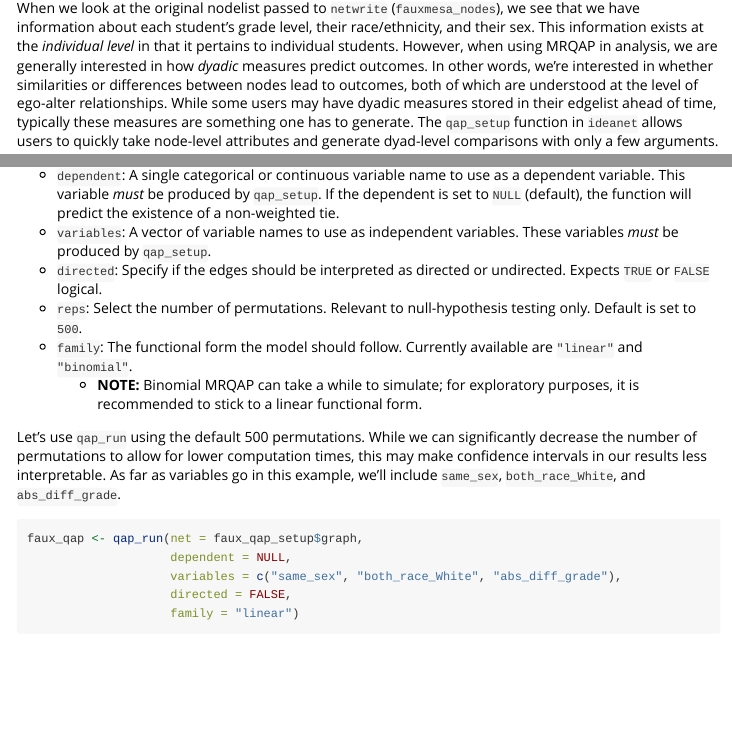
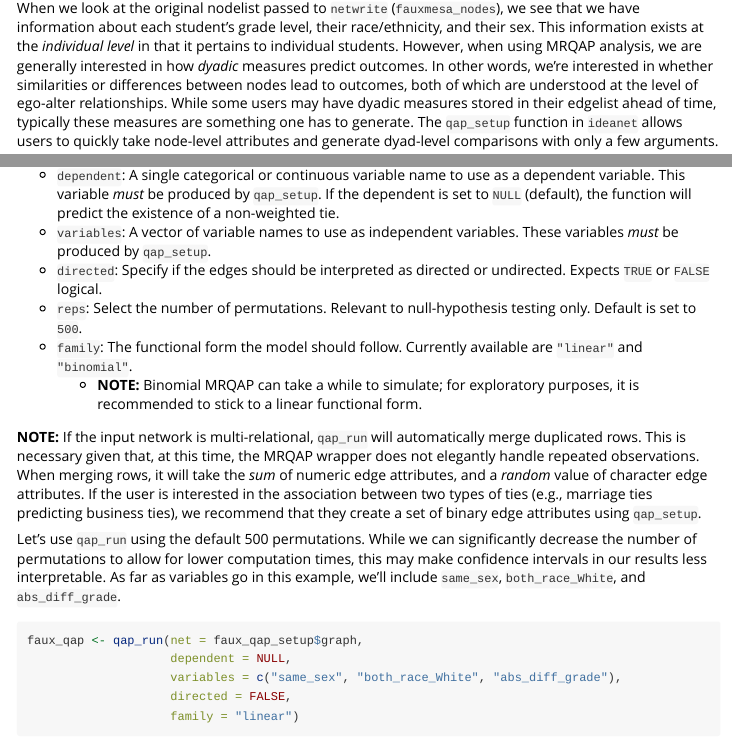
Before and after one commit to Tom-Wolff/ideanet, an R Markdown document (vignettes/mrqap.Rmd): the page in a window 1100 px wide, from 540 px down, and a second part further down, joined at a grey line. Rendered offline with R 4.5, knitr and Pandoc, with nearby package versions; code that draws random numbers runs with fixed seeds of ours; some code elsewhere in the file could not run offline; common packages that the code uses without loading them are loaded.

Commit message:
update vignette to reflect multi-edge changes in qap_run

````diff
--- a/vignettes/mrqap.Rmd
+++ b/vignettes/mrqap.Rmd
@@ -30,7 +30,7 @@ nw_fauxmesa <- netwrite(nodelist = fauxmesa_nodes,
                         shiny = TRUE)
 ```
 
-When we look at the original nodelist passed to `netwrite` (`fauxmesa_nodes`), we see that we have information about each student's grade level, their race/ethnicity, and their sex. This information exists at the *individual level* in that it pertains to individual students. However, when using MRQAP in analysis, we are generally interested in how *dyadic* measures predict outcomes. In other words, we're interested in whether similarities or differences between nodes lead to outcomes, both of which are understood  at the level of ego-alter relationships. While some users may have dyadic measures stored in their edgelist ahead of time, typically these measures are something one has to generate. The `qap_setup` function in `ideanet` allows users to quickly take node-level attributes and generate dyad-level comparisons with only a few arguments.
+When we look at the original nodelist passed to `netwrite` (`fauxmesa_nodes`), we see that we have information about each student's grade level, their race/ethnicity, and their sex. This information exists at the *individual level* in that it pertains to individual students. However, when using MRQAP analysis, we are generally interested in how *dyadic* measures predict outcomes. In other words, we're interested in whether similarities or differences between nodes lead to outcomes, both of which are understood at the level of ego-alter relationships. While some users may have dyadic measures stored in their edgelist ahead of time, typically these measures are something one has to generate. The `qap_setup` function in `ideanet` allows users to quickly take node-level attributes and generate dyad-level comparisons with only a few arguments.
 
 These argument are:
 
@@ -93,6 +93,8 @@ With our variables of interest in hand, we turn to the MRQAP analysis itself. `i
 * `family`: The functional form the model should follow. Currently available are `"linear"` and `"binomial"`.
   * **NOTE:** Binomial MRQAP can take a while to simulate; for exploratory purposes, it is recommended to stick to a linear functional form.
 
+**NOTE:** If the input network is multi-relational, `qap_run` will automatically merge duplicated rows. This is necessary given that, at this time, the MRQAP wrapper does not elegantly handle repeated observations. When merging rows, it will take the *sum* of numeric edge attributes, and a *random* value of character edge attributes. If the user is interested in the association between two types of ties (e.g., marriage ties predicting business ties), we recommend that they create a set of binary edge attributes using `qap_setup`.
+
 Let's use `qap_run` using the default 500 permutations. While we can significantly decrease the number of permutations to allow for lower computation times, this may make confidence intervals in our results less interpretable. As far as variables go in this example, we'll include `same_sex`, `both_race_White`, and `abs_diff_grade`.
 
 ```{r qap_run}
````
Also changed, not shown: vignettes/mrqap.Rmd (2 more changed lines), 1 other file.
